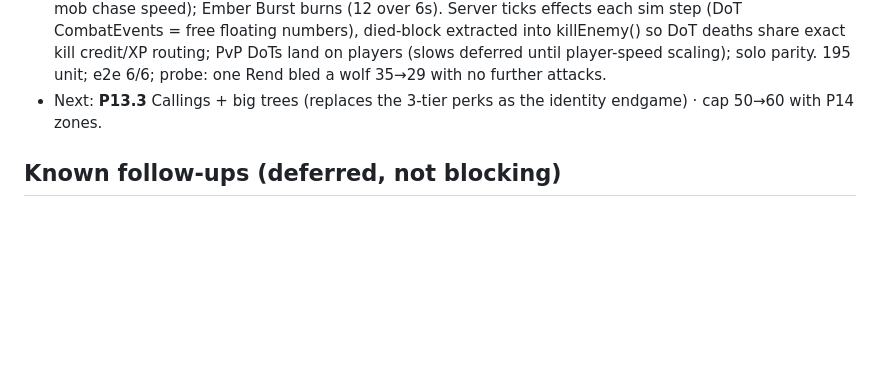
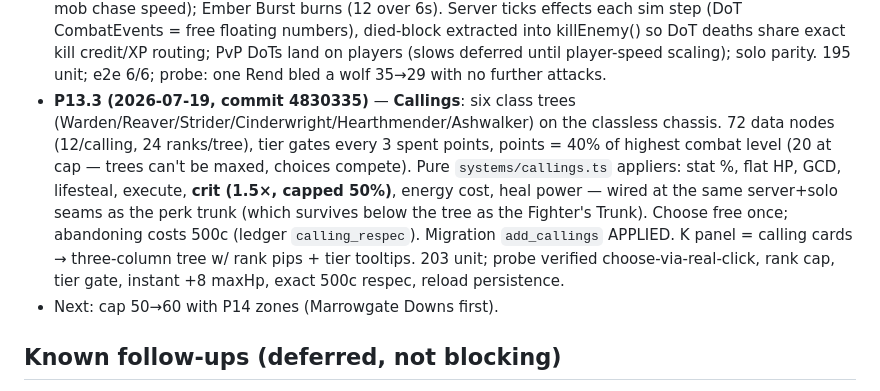
Before and after one commit to andrewlocke2001-debug/-emberfall, a Markdown page: design/PROGRESS.md, the part around the change. Drawn GitHub-style; blank space fills up the shorter version.

Commit message:
docs: record P13.3 in PROGRESS
Co-Authored-By: Claude Fable 5 <noreply@anthropic.com>

```diff
--- a/design/PROGRESS.md
+++ b/design/PROGRESS.md
@@ -606,8 +606,20 @@ user decisions. The single-file solo build is the play-test channel.
   land on players (slows deferred until player-speed scaling); solo
   parity. 195 unit; e2e 6/6; probe: one Rend bled a wolf 35→29 with no
   further attacks.
-- Next: **P13.3** Callings + big trees (replaces the 3-tier perks as
-  the identity endgame) · cap 50→60 with P14 zones.
+- **P13.3 (2026-07-19, commit 4830335)** — **Callings**: six class trees
+  (Warden/Reaver/Strider/Cinderwright/Hearthmender/Ashwalker) on the
+  classless chassis. 72 data nodes (12/calling, 24 ranks/tree), tier
+  gates every 3 spent points, points = 40% of highest combat level (20
+  at cap — trees can't be maxed, choices compete). Pure
+  `systems/callings.ts` appliers: stat %, flat HP, GCD, lifesteal,
+  execute, **crit (1.5×, capped 50%)**, energy cost, heal power — wired
+  at the same server+solo seams as the perk trunk (which survives below
+  the tree as the Fighter's Trunk). Choose free once; abandoning costs
+  500c (ledger `calling_respec`). Migration `add_callings` APPLIED. K
+  panel = calling cards → three-column tree w/ rank pips + tier
+  tooltips. 203 unit; probe verified choose-via-real-click, rank cap,
+  tier gate, instant +8 maxHp, exact 500c respec, reload persistence.
+- Next: cap 50→60 with P14 zones (Marrowgate Downs first).
 
 ## Known follow-ups (deferred, not blocking)
 - **Controls feel "wonky"** (user feedback) — prediction/reconciliation +
```
